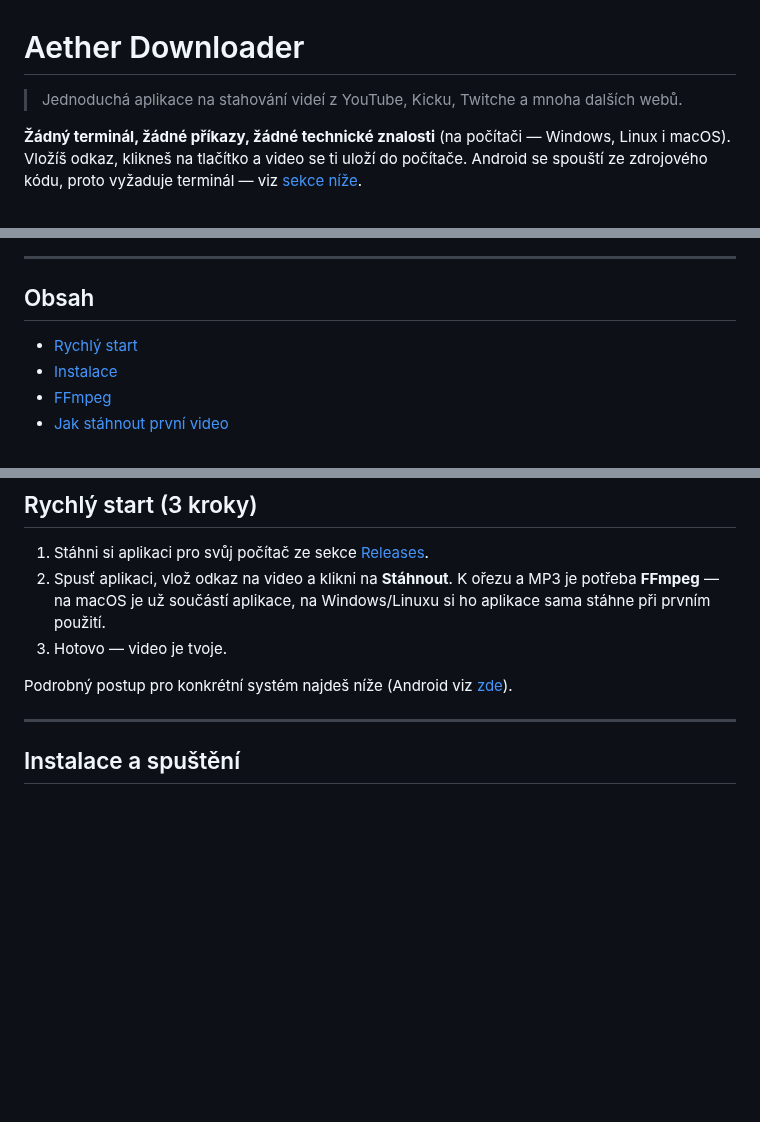
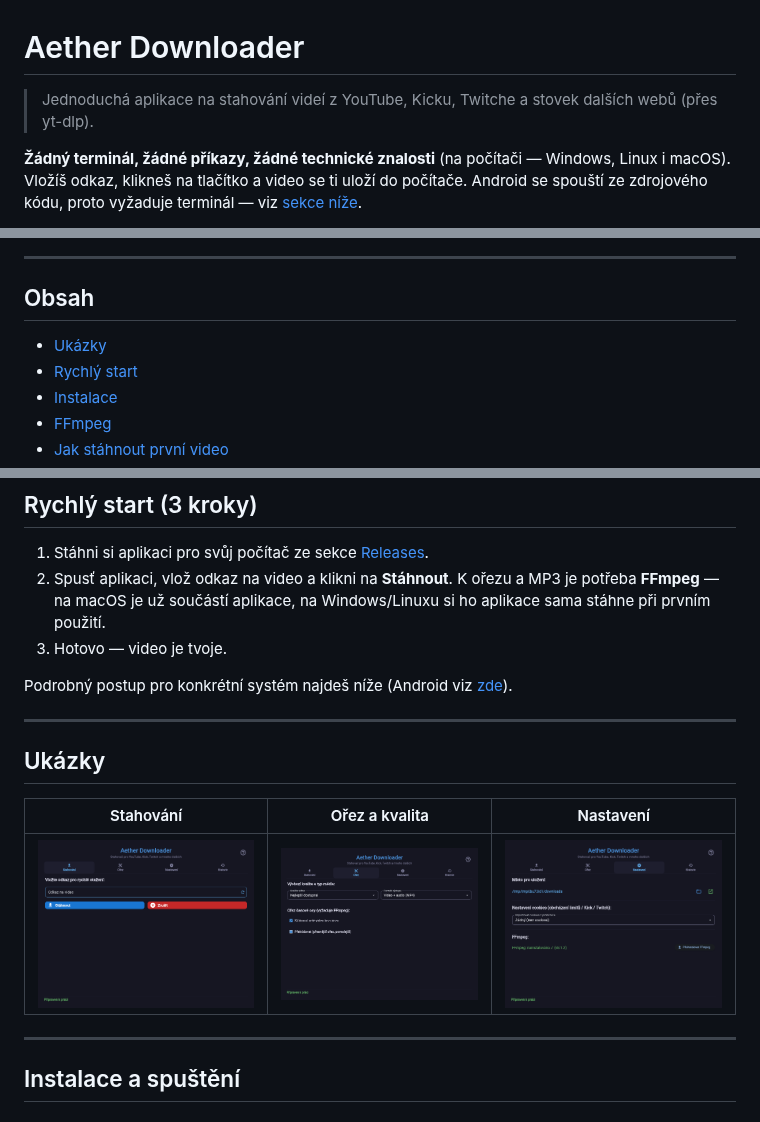
Before and after one commit to Xelvra/aether-downloader, a Markdown page: README.md, 3 parts joined by grey strips. Drawn GitHub-style; pictures changed too: docs/screenshots/crop.png (added), docs/screenshots/download.png (added), docs/screenshots/settings.png (added); blank space fills up the shorter version.

Commit message:
docs: README screenshoty a CI badge, licence/autor Xelvra Dev, changelog [Unreleased]

```diff
--- a/README.md
+++ b/README.md
@@ -1,6 +1,6 @@
 # Aether Downloader
 
-> Jednoduchá aplikace na stahování videí z YouTube, Kicku, Twitche a mnoha dalších webů.
+> Jednoduchá aplikace na stahování videí z YouTube, Kicku, Twitche a stovek dalších webů (přes yt-dlp).
 
 **Žádný terminál, žádné příkazy, žádné technické znalosti** (na počítači — Windows, Linux i macOS). Vložíš odkaz, klikneš na tlačítko a video se ti uloží do počítače. Android se spouští ze zdrojového kódu, proto vyžaduje terminál — viz [sekce níže](#-android-pro-pokročilejší-uživatele).
 
@@ -13,6 +14,7 @@
 
 ## Obsah
 
+- [Ukázky](#ukázky)
 - [Rychlý start](#rychlý-start-3-kroky)
 - [Instalace](#instalace-a-spuštění)
 - [FFmpeg](#ffmpeg-instaluje-se-automaticky)
@@ -34,6 +36,14 @@
 3. Hotovo — video je tvoje.
 
 Podrobný postup pro konkrétní systém najdeš níže (Android viz [zde](#-android-pro-pokročilejší-uživatele)).
+
+---
+
+## Ukázky
+
+| Stahování | Ořez a kvalita | Nastavení |
+|---|---|---|
+| ![Hlavní karta](docs/screenshots/download.png) | ![Ořez a kvalita](docs/screenshots/crop.png) | ![Nastavení](docs/screenshots/settings.png) |
 
 ---
 
```
Also changed, not shown: other parts of README.md (+1 -0 lines), CHANGELOG.md (+9 -1 lines), 2 other files.
